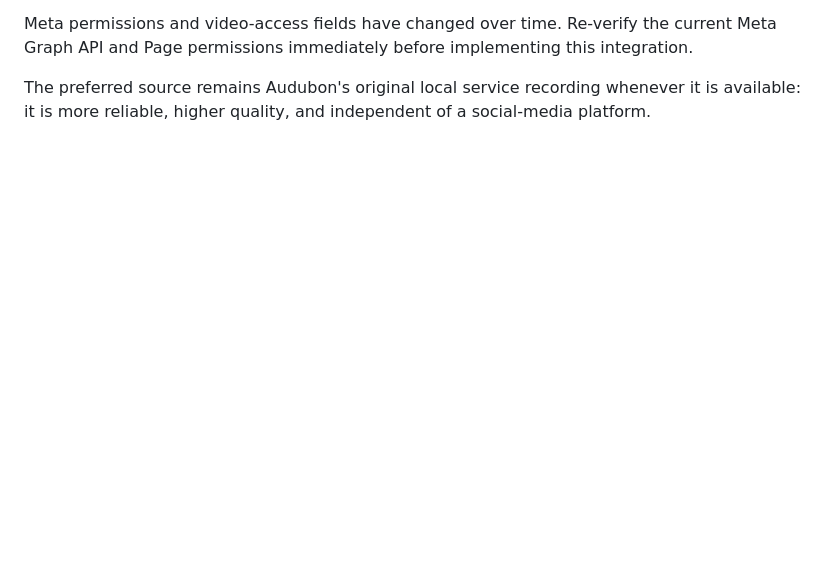
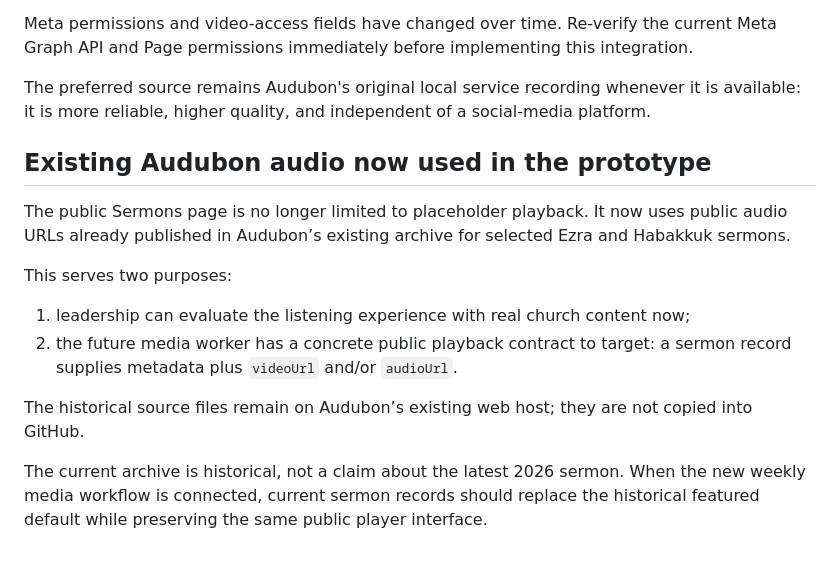
Before and after one commit to antmhernandez/Audubon-Baptist-Church-Website, a Markdown page: docs/MEDIA_WORKFLOW.md, the part around the change. Rendered like a GitHub page; blank space fills up the shorter version.

Commit message:
Document real archive audio in the public sermon workflow

```diff
--- a/docs/MEDIA_WORKFLOW.md
+++ b/docs/MEDIA_WORKFLOW.md
@@ -260,3 +260,17 @@ Preferred future approach:
 Meta permissions and video-access fields have changed over time. Re-verify the current Meta Graph API and Page permissions immediately before implementing this integration.
 
 The preferred source remains Audubon's original local service recording whenever it is available: it is more reliable, higher quality, and independent of a social-media platform.
+
+
+## Existing Audubon audio now used in the prototype
+
+The public Sermons page is no longer limited to placeholder playback. It now uses public audio URLs already published in Audubon’s existing archive for selected Ezra and Habakkuk sermons.
+
+This serves two purposes:
+
+1. leadership can evaluate the listening experience with real church content now;
+2. the future media worker has a concrete public playback contract to target: a sermon record supplies metadata plus `videoUrl` and/or `audioUrl`.
+
+The historical source files remain on Audubon’s existing web host; they are not copied into GitHub.
+
+The current archive is historical, not a claim about the latest 2026 sermon. When the new weekly media workflow is connected, current sermon records should replace the historical featured default while preserving the same public player interface.
```
